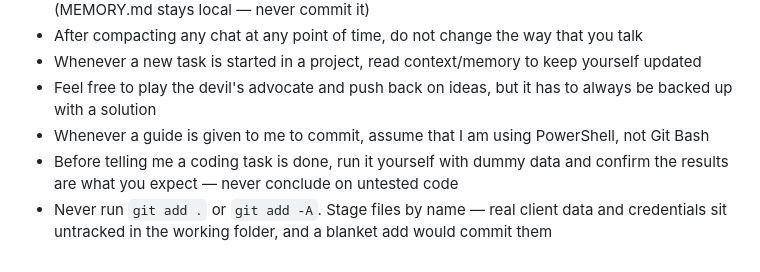
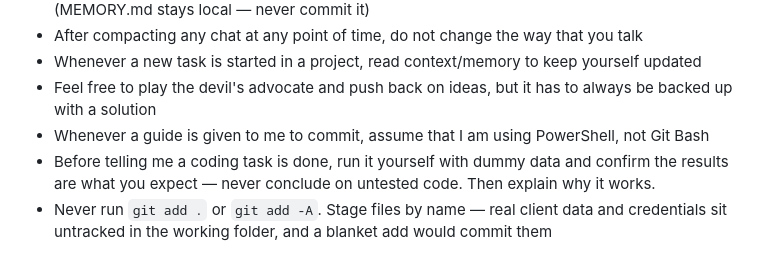
Before and after one commit to brother-yong/berthcast, a Markdown page: CLAUDE.md, the part around the change. Drawn GitHub-style.

Commit message:
Add explanation requirement after testing coding tasks

```diff
--- a/CLAUDE.md
+++ b/CLAUDE.md
@@ -63,5 +63,5 @@ At the end of every session (or when something significant happens mid-session),
 - Whenever a new task is started in a project, read context/memory to keep yourself updated
 - Feel free to play the devil's advocate and push back on ideas, but it has to always be backed up with a solution
 - Whenever a guide is given to me to commit, assume that I am using PowerShell, not Git Bash
-- Before telling me a coding task is done, run it yourself with dummy data and confirm the results are what you expect — never conclude on untested code
+- Before telling me a coding task is done, run it yourself with dummy data and confirm the results are what you expect — never conclude on untested code. Then explain why it works.
 - Never run `git add .` or `git add -A`. Stage files by name — real client data and credentials sit untracked in the working folder, and a blanket add would commit them
```
